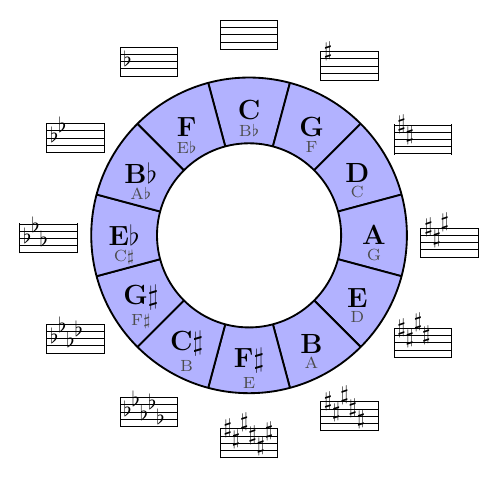
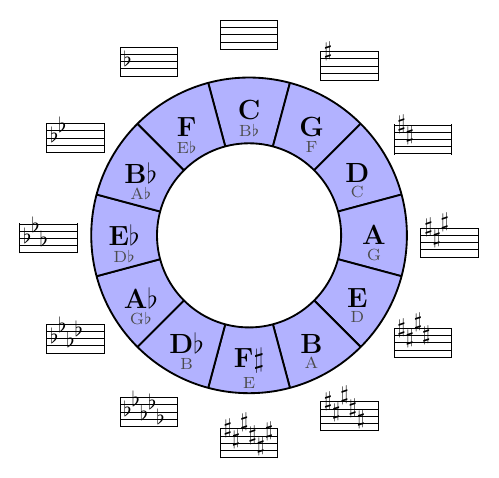
Before and after one commit to iwilare/music-reference, a LaTeX figure (ref.tex): the whole page. Compiled offline with pdfLaTeX.

Commit message:
Fix names

```diff
--- a/ref.tex
+++ b/ref.tex
@@ -7,14 +7,14 @@
 \newcommand{\noteName}[1]{%
   \ifcase#1
       C%
-  \or C$\sharp$%
+  \or D$\flat$%
   \or D%
   \or E$\flat$%
   \or E%
   \or F%
   \or F$\sharp$%
   \or G%
-  \or G$\sharp$%
+  \or A$\flat$%
   \or A%
   \or B$\flat$%
   \or B%
@@ -24,12 +24,12 @@
 \newcommand{\noteNameAlt}[1]{%
   \ifcase#1
       C%
-  \or C$\sharp$%
+  \or D$\flat$%
   \or D%
   \or E$\flat$%
   \or E%
   \or F%
-  \or F$\sharp$%
+  \or G$\flat$%
   \or G%
   \or A$\flat$%
   \or A%
```
Also changed, not shown: ref.pdf.
